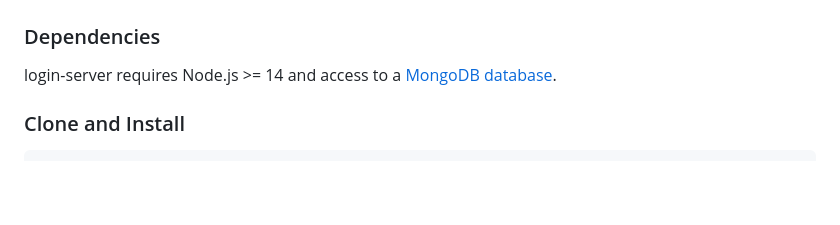
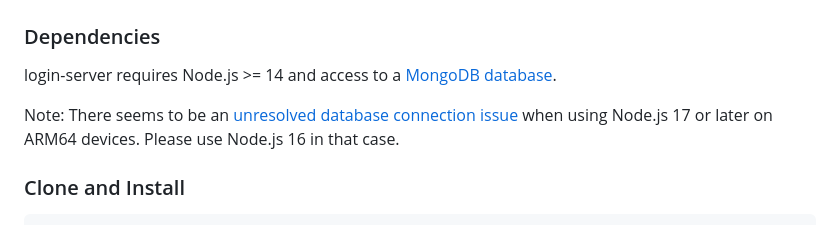
Before and after one commit to gbv/login-server, a Markdown page: README.md, the part around the change. Rendered like a GitHub page; blank space fills up the shorter version.

Commit message:
Add short note to README

````diff
--- a/README.md
+++ b/README.md
@@ -51,6 +51,8 @@ This repository offers a login server to be used with the [Cocoda Mapping Tool](
 
 ### Dependencies
 login-server requires Node.js >= 14 and access to a [MongoDB database](https://docs.mongodb.com/manual/installation/).
+
+Note: There seems to be an [unresolved database connection issue](https://github.com/gbv/login-server/issues/98) when using Node.js 17 or later on ARM64 devices. Please use Node.js 16 in that case.
 
 ### Clone and Install
 ```bash
````
